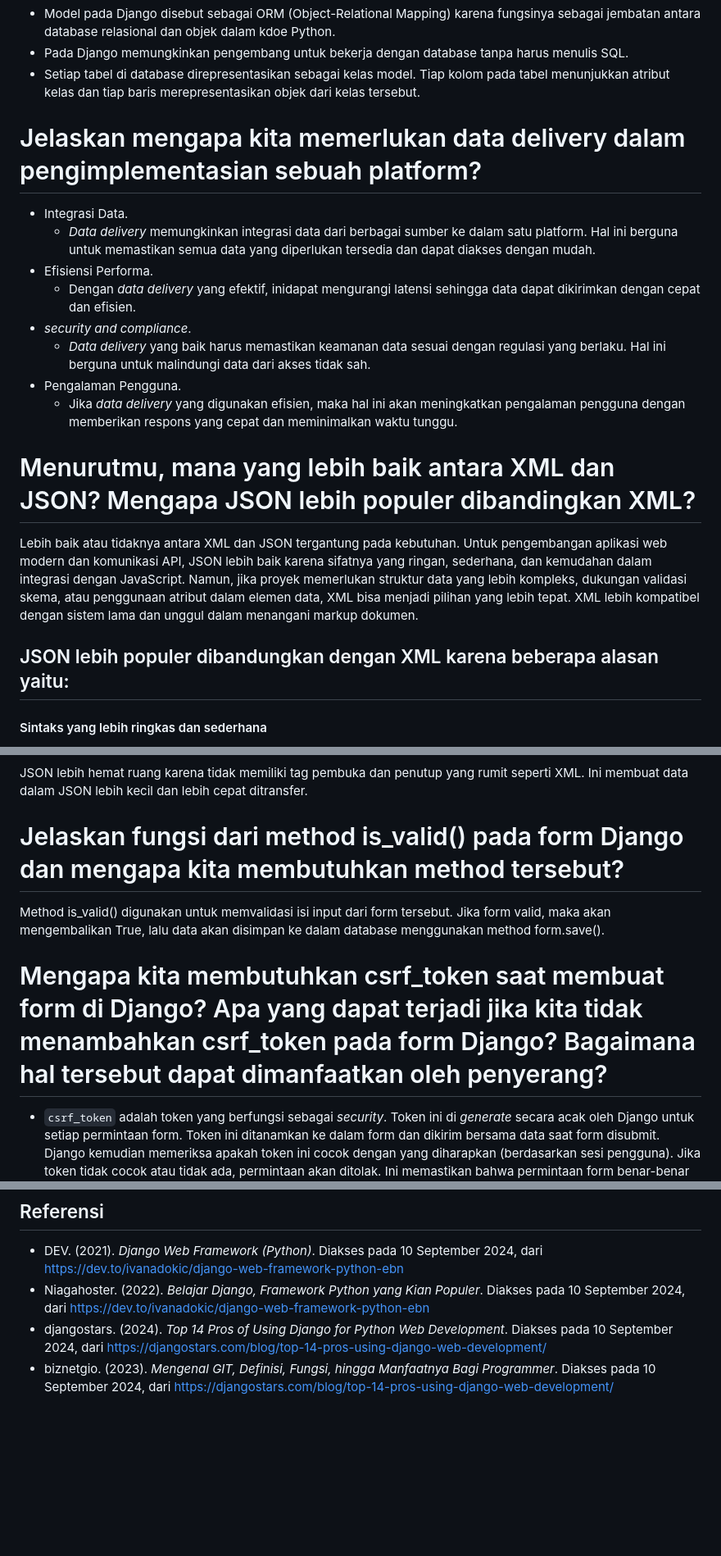
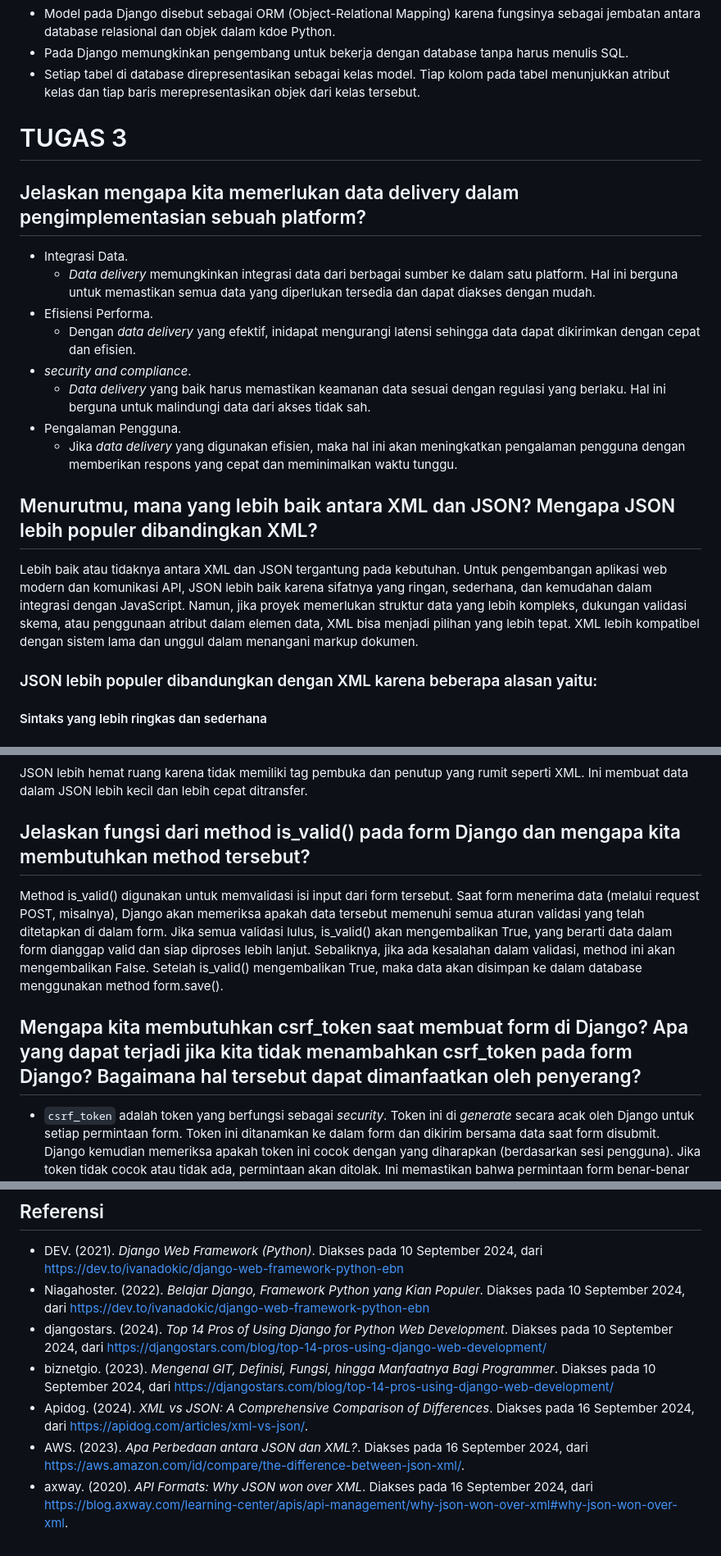
Before and after one commit to kirbywoo/sayur-shop, a Markdown page: README.md, 3 parts joined by grey strips. Shown at 82% size. Rendered like a GitHub page; blank space fills up the shorter version.

Commit message:
add reference README.md

````diff
--- a/README.md
+++ b/README.md
@@ -208,7 +208,8 @@ Link PWS : https://eva-yunia-sayurshop.pbp.cs.ui.ac.id
   - Pada Django memungkinkan pengembang untuk bekerja dengan database tanpa harus menulis SQL.
   - Setiap tabel di database direpresentasikan sebagai kelas model. Tiap kolom pada tabel menunjukkan atribut kelas dan tiap baris merepresentasikan objek dari kelas tersebut.
 
-# Jelaskan mengapa kita memerlukan data delivery dalam pengimplementasian sebuah platform?
+# TUGAS 3
+## Jelaskan mengapa kita memerlukan data delivery dalam pengimplementasian sebuah platform?
 - Integrasi Data.
   - *Data delivery* memungkinkan integrasi data dari berbagai sumber ke dalam satu platform. Hal ini berguna untuk memastikan semua data yang diperlukan tersedia dan dapat diakses dengan mudah.
 - Efisiensi Performa.
@@ -218,10 +219,10 @@ Link PWS : https://eva-yunia-sayurshop.pbp.cs.ui.ac.id
 - Pengalaman Pengguna.
   - Jika *data delivery* yang digunakan efisien, maka hal ini akan meningkatkan pengalaman pengguna dengan memberikan respons yang cepat dan meminimalkan waktu tunggu.
 
-# Menurutmu, mana yang lebih baik antara XML dan JSON? Mengapa JSON lebih populer dibandingkan XML?
+## Menurutmu, mana yang lebih baik antara XML dan JSON? Mengapa JSON lebih populer dibandingkan XML?
 Lebih baik atau tidaknya antara XML dan JSON tergantung pada kebutuhan. Untuk pengembangan aplikasi web modern dan komunikasi API, JSON lebih baik karena sifatnya yang ringan, sederhana, dan kemudahan dalam integrasi dengan JavaScript.
 Namun, jika proyek memerlukan struktur data yang lebih kompleks, dukungan validasi skema, atau penggunaan atribut dalam elemen data, XML bisa menjadi pilihan yang lebih tepat. XML lebih kompatibel dengan sistem lama dan unggul dalam menangani markup dokumen.
-## JSON lebih populer dibandungkan dengan XML karena beberapa alasan yaitu:
+### JSON lebih populer dibandungkan dengan XML karena beberapa alasan yaitu:
 #### Sintaks yang lebih ringkas dan sederhana
 Menggunakan sintaks yang lebih sederhana dengan pasangan key-value. Ini membuat JSON lebih mudah dibaca dan ditulis, baik oleh manusia maupun oleh mesin. Contoh sintaks JSON:
     ```
@@ -241,10 +242,10 @@ JSON mendukung tipe data dasar seperti string, angka, array, dan objek, serta le
 #### Ukuran Data
 JSON lebih hemat ruang karena tidak memiliki tag pembuka dan penutup yang rumit seperti XML. Ini membuat data dalam JSON lebih kecil dan lebih cepat ditransfer.
 
-# Jelaskan fungsi dari method is_valid() pada form Django dan mengapa kita membutuhkan method tersebut?
-Method is_valid() digunakan untuk memvalidasi isi input dari form tersebut. Jika form valid, maka akan mengembalikan True, lalu data akan disimpan ke dalam database menggunakan method form.save().
+## Jelaskan fungsi dari method is_valid() pada form Django dan mengapa kita membutuhkan method tersebut?
+Method is_valid() digunakan untuk memvalidasi isi input dari form tersebut. Saat form menerima data (melalui request POST, misalnya), Django akan memeriksa apakah data tersebut memenuhi semua aturan validasi yang telah ditetapkan di dalam form. Jika semua validasi lulus, is_valid() akan mengembalikan True, yang berarti data dalam form dianggap valid dan siap diproses lebih lanjut. Sebaliknya, jika ada kesalahan dalam validasi, method ini akan mengembalikan False. Setelah is_valid() mengembalikan True, maka data akan disimpan ke dalam database menggunakan method form.save().
 
-# Mengapa kita membutuhkan csrf_token saat membuat form di Django? Apa yang dapat terjadi jika kita tidak menambahkan csrf_token pada form Django? Bagaimana hal tersebut dapat dimanfaatkan oleh penyerang?
+## Mengapa kita membutuhkan csrf_token saat membuat form di Django? Apa yang dapat terjadi jika kita tidak menambahkan csrf_token pada form Django? Bagaimana hal tersebut dapat dimanfaatkan oleh penyerang?
 - `csrf_token` adalah token yang berfungsi sebagai *security*. Token ini di *generate* secara acak oleh Django untuk setiap permintaan form. Token ini ditanamkan ke dalam form dan dikirim bersama data saat form disubmit. Django kemudian memeriksa apakah token ini cocok dengan yang diharapkan (berdasarkan sesi pengguna). Jika token tidak cocok atau tidak ada, permintaan akan ditolak. Ini memastikan bahwa permintaan form benar-benar berasal dari situs yang sama bukan dari situs pihak ketiga yang mencoba memalsukan permintaan pengguna.
 - Jika kita tidak menambahkan `csrf_token` pada form Django, aplikasi kita dapat terkena serangan  Cross-Site Request Forgery (CSRF). Ini merupakan sebuah serangan eksploitasi web yang membuat pengguna tanpa sadar mengirim sebuah permintaan atau *request* ke *website* melalui *website* yang sedang digunakan saat itu. Dari situ aplikasi web akan mengeksekusi *request* tersebut yang sebenarnya bukan keinginan dari pengguna.
 - Penyerang dapat memanfaaatkan CSRF untuk mengarahkan pengguna ke halaman palsu dengan phising berbentuk pesan atau teks untuk meyakinkan pengguna agar mengklik *exploit*  URL tersebut. URL ini sudah disematkan kode yang berisi perintah tertentu sesuai dengan keinginan dari pelaku. Setelah URL di klik, maka perintah akan langsung berjalan baik itu mengganti password, perintah transfer, atau juga perintah lainnya yang berbahaya. Karena permintaan datang dari sesi pengguna yang valid, server dapat mengeksekusi permintaan tersebut jika tidak ada perlindungan CSRF.
@@ -392,3 +393,6 @@ Method is_valid() digunakan untuk memvalidasi isi input dari form tersebut. Jika
 * Niagahoster. (2022). _Belajar Django, Framework Python yang Kian Populer_. Diakses pada 10 September 2024, dari [https://dev.to/ivanadokic/django-web-framework-python-ebn](https://www.niagahoster.co.id/blog/django-framework/)
 * djangostars. (2024). _Top 14 Pros of Using Django for Python Web Development_. Diakses pada 10 September 2024, dari https://djangostars.com/blog/top-14-pros-using-django-web-development/
 * biznetgio. (2023). _Mengenal GIT, Definisi, Fungsi, hingga Manfaatnya Bagi Programmer_. Diakses pada 10 September 2024, dari [https://djangostars.com/blog/top-14-pros-using-django-web-development/](https://www.biznetgio.com/news/apa-itu-git)
+* Apidog. (2024). _XML vs JSON: A Comprehensive Comparison of Differences_. Diakses pada 16 September 2024, dari https://apidog.com/articles/xml-vs-json/.
+* AWS. (2023). _Apa Perbedaan antara JSON dan XML?_. Diakses pada 16 September 2024, dari https://aws.amazon.com/id/compare/the-difference-between-json-xml/.
+* axway. (2020). _API Formats: Why JSON won over XML_. Diakses pada 16 September 2024, dari https://blog.axway.com/learning-center/apis/api-management/why-json-won-over-xml#why-json-won-over-xml.
````
Also changed, not shown: other parts of README.md (+3 -3 lines).
